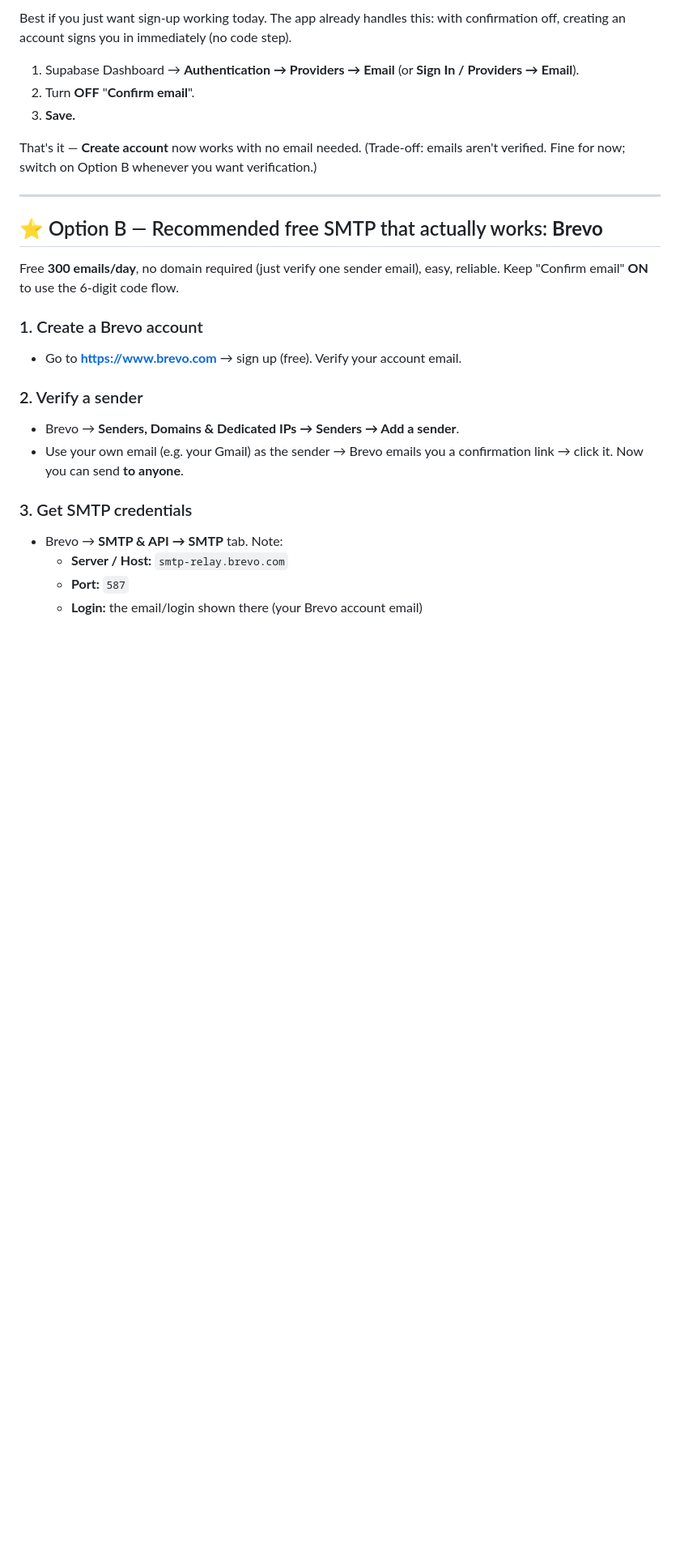
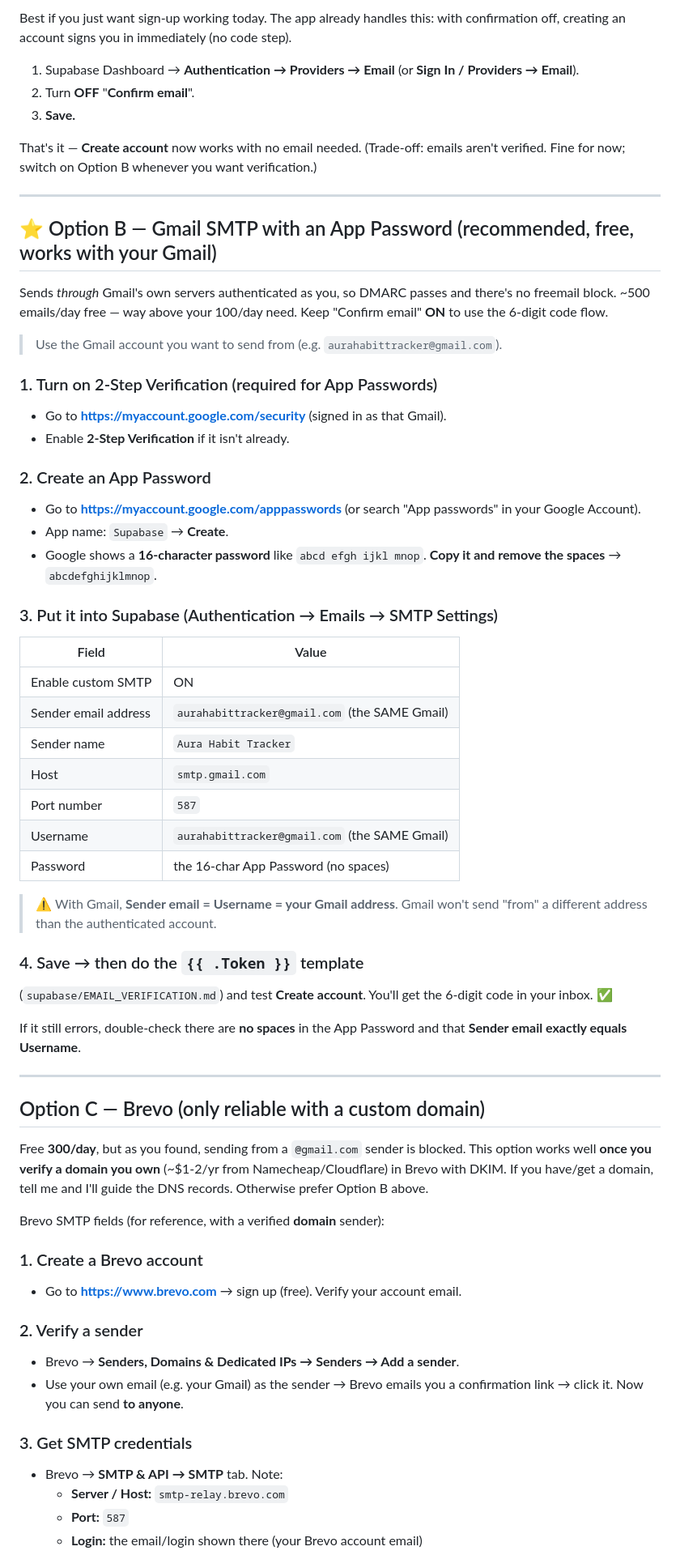
Before and after one commit to Jayasakthi-07/Habit-Tracker, a Markdown page: supabase/SMTP_SETUP.md, the part around one of its changes. Shown at 81% size. GitHub-like rendering; blank space fills up the shorter version.

Commit message:
docs: explain freemail-sender block; add Gmail App Password SMTP option
Brevo/Resend fail when sending FROM a @gmail.com address due to Gmail/Yahoo
DMARC rules. Recommend Gmail SMTP (smtp.gmail.com:587 + App Password) which is
DMARC-aligned, free (~500/day), and needs no domain. Demote Brevo to the
custom-domain path.

Co-Authored-By: Claude Opus 4.8 <noreply@anthropic.com>

```diff
--- a/supabase/SMTP_SETUP.md
+++ b/supabase/SMTP_SETUP.md
@@ -26,9 +38,54 @@ aren't verified. Fine for now; switch on Option B whenever you want verification
 
 ---
 
-## ⭐ Option B — Recommended free SMTP that actually works: **Brevo**
-Free **300 emails/day**, no domain required (just verify one sender email), easy,
-reliable. Keep "Confirm email" **ON** to use the 6-digit code flow.
+## ⭐ Option B — Gmail SMTP with an App Password (recommended, free, works with your Gmail)
+Sends *through* Gmail's own servers authenticated as you, so DMARC passes and
+there's no freemail block. ~500 emails/day free — way above your 100/day need.
+Keep "Confirm email" **ON** to use the 6-digit code flow.
+
+> Use the Gmail account you want to send from (e.g. `aurahabittracker@gmail.com`).
+
+### 1. Turn on 2-Step Verification (required for App Passwords)
+- Go to **https://myaccount.google.com/security** (signed in as that Gmail).
+- Enable **2-Step Verification** if it isn't already.
+
+### 2. Create an App Password
+- Go to **https://myaccount.google.com/apppasswords**
+  (or search "App passwords" in your Google Account).
+- App name: `Supabase` → **Create**.
+- Google shows a **16-character password** like `abcd efgh ijkl mnop`.
+  **Copy it and remove the spaces** → `abcdefghijklmnop`.
+
+### 3. Put it into Supabase (Authentication → Emails → SMTP Settings)
+| Field | Value |
+|-------|-------|
+| Enable custom SMTP | ON |
+| Sender email address | `aurahabittracker@gmail.com` (the SAME Gmail) |
+| Sender name | `Aura Habit Tracker` |
+| Host | `smtp.gmail.com` |
+| Port number | `587` |
+| Username | `aurahabittracker@gmail.com` (the SAME Gmail) |
+| Password | the 16-char App Password (no spaces) |
+
+> ⚠️ With Gmail, **Sender email = Username = your Gmail address**. Gmail won't send
+> "from" a different address than the authenticated account.
+
+### 4. Save → then do the `{{ .Token }}` template
+(`supabase/EMAIL_VERIFICATION.md`) and test **Create account**. You'll get the
+6-digit code in your inbox. ✅
+
+If it still errors, double-check there are **no spaces** in the App Password and
+that **Sender email exactly equals Username**.
+
+---
+
+## Option C — Brevo (only reliable with a custom domain)
+Free **300/day**, but as you found, sending from a `@gmail.com` sender is blocked.
+This option works well **once you verify a domain you own** (~\$1-2/yr from
+Namecheap/Cloudflare) in Brevo with DKIM. If you have/get a domain, tell me and
+I'll guide the DNS records. Otherwise prefer Option B above.
+
+Brevo SMTP fields (for reference, with a verified **domain** sender):
 
 ### 1. Create a Brevo account
 - Go to **https://www.brevo.com** → sign up (free). Verify your account email.
```
Also changed, not shown: other parts of supabase/SMTP_SETUP.md (+14 -2 lines).
